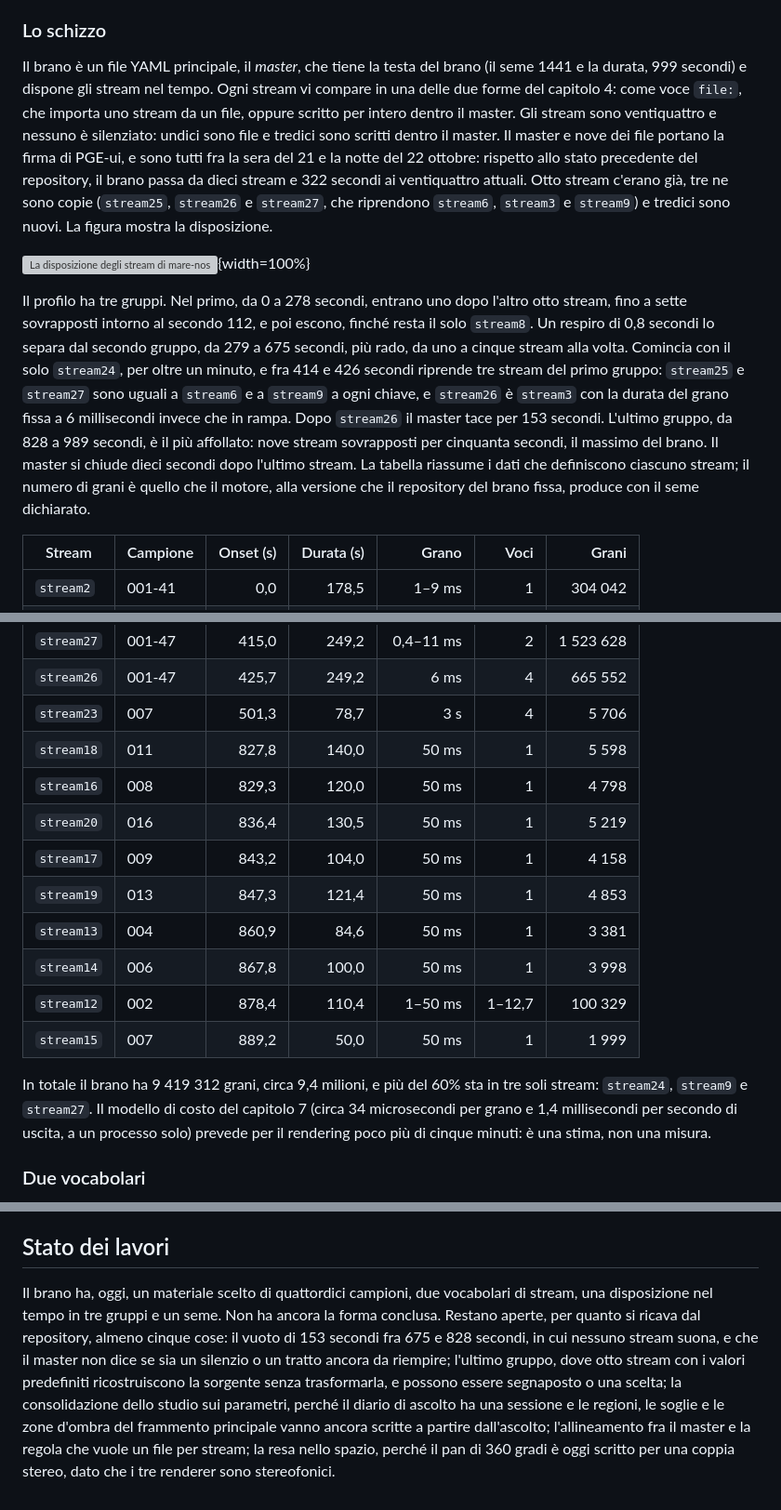
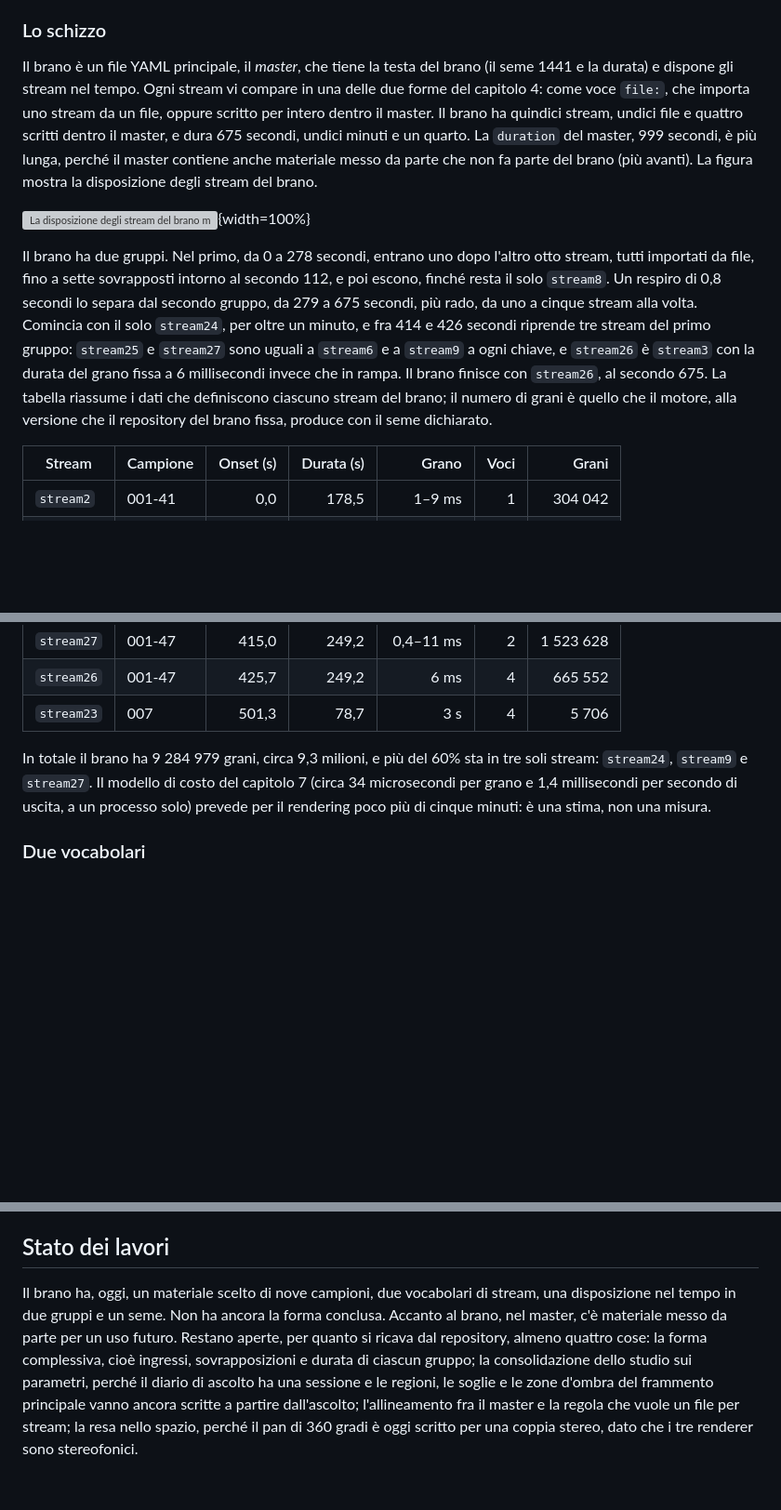
Before and after one commit to MusEl-ConsAq/GRDM-COME02-II, a Markdown page: docs/sezioni/10-USO-COMPOSITIVO.md, 3 parts joined by grey strips. Shown at 93% size. Rendered like a GitHub page; blank space fills up the shorter version; grey boxes are pictures that could not be loaded.

```diff
--- a/docs/sezioni/10-USO-COMPOSITIVO.md
+++ b/docs/sezioni/10-USO-COMPOSITIVO.md
@@ -16,11 +16,11 @@ Il bersaglio è un percetto, la *connotazione della marea*, come lo chiama il di
 
 ### Lo schizzo
 
-Il brano è un file YAML principale, il *master*, che tiene la testa del brano (il seme 1441 e la durata, 999 secondi) e dispone gli stream nel tempo. Ogni stream vi compare in una delle due forme del capitolo 4: come voce `file:`, che importa uno stream da un file, oppure scritto per intero dentro il master. Gli stream sono ventiquattro e nessuno è silenziato: undici sono file e tredici sono scritti dentro il master. Il master e nove dei file portano la firma di PGE-ui, e sono tutti fra la sera del 21 e la notte del 22 ottobre: rispetto allo stato precedente del repository, il brano passa da dieci stream e 322 secondi ai ventiquattro attuali. Otto stream c'erano già, tre ne sono copie (`stream25`, `stream26` e `stream27`, che riprendono `stream6`, `stream3` e `stream9`) e tredici sono nuovi. La figura mostra la disposizione.
+Il brano è un file YAML principale, il *master*, che tiene la testa del brano (il seme 1441 e la durata) e dispone gli stream nel tempo. Ogni stream vi compare in una delle due forme del capitolo 4: come voce `file:`, che importa uno stream da un file, oppure scritto per intero dentro il master. Il brano ha quindici stream, undici file e quattro scritti dentro il master, e dura 675 secondi, undici minuti e un quarto. La `duration` del master, 999 secondi, è più lunga, perché il master contiene anche materiale messo da parte che non fa parte del brano (più avanti). La figura mostra la disposizione degli stream del brano.
 
-![La disposizione degli stream di *mare-nostrum* nello stato attuale. Una riga per stream, in ordine di ingresso; il colore indica il campione sorgente, che il nome fra parentesi ripete; a destra delle barre, il numero di voci quando è maggiore di uno. Le barre tratteggiate sono gli stream che hanno soltanto i valori predefiniti del capitolo 4; i tratti grigi sono quelli in cui non suona nessuno stream.](docs/images/mare-nostrum_disposizione.pdf){width=100%}
+![La disposizione degli stream del brano *mare-nostrum*. Una riga per stream, in ordine di ingresso; il colore indica il campione sorgente, che il nome fra parentesi ripete; a destra delle barre, il numero di voci quando è maggiore di uno. Il materiale messo da parte, in fondo al master, non è disegnato.](docs/images/mare-nostrum_disposizione.pdf){width=100%}
 
-Il profilo ha tre gruppi. Nel primo, da 0 a 278 secondi, entrano uno dopo l'altro otto stream, fino a sette sovrapposti intorno al secondo 112, e poi escono, finché resta il solo `stream8`. Un respiro di 0,8 secondi lo separa dal secondo gruppo, da 279 a 675 secondi, più rado, da uno a cinque stream alla volta. Comincia con il solo `stream24`, per oltre un minuto, e fra 414 e 426 secondi riprende tre stream del primo gruppo: `stream25` e `stream27` sono uguali a `stream6` e a `stream9` a ogni chiave, e `stream26` è `stream3` con la durata del grano fissa a 6 millisecondi invece che in rampa. Dopo `stream26` il master tace per 153 secondi. L'ultimo gruppo, da 828 a 989 secondi, è il più affollato: nove stream sovrapposti per cinquanta secondi, il massimo del brano. Il master si chiude dieci secondi dopo l'ultimo stream. La tabella riassume i dati che definiscono ciascuno stream; il numero di grani è quello che il motore, alla versione che il repository del brano fissa, produce con il seme dichiarato.
+Il brano ha due gruppi. Nel primo, da 0 a 278 secondi, entrano uno dopo l'altro otto stream, tutti importati da file, fino a sette sovrapposti intorno al secondo 112, e poi escono, finché resta il solo `stream8`. Un respiro di 0,8 secondi lo separa dal secondo gruppo, da 279 a 675 secondi, più rado, da uno a cinque stream alla volta. Comincia con il solo `stream24`, per oltre un minuto, e fra 414 e 426 secondi riprende tre stream del primo gruppo: `stream25` e `stream27` sono uguali a `stream6` e a `stream9` a ogni chiave, e `stream26` è `stream3` con la durata del grano fissa a 6 millisecondi invece che in rampa. Il brano finisce con `stream26`, al secondo 675. La tabella riassume i dati che definiscono ciascuno stream del brano; il numero di grani è quello che il motore, alla versione che il repository del brano fissa, produce con il seme dichiarato.
 
 | Stream | Campione | Onset (s) | Durata (s) | Grano | Voci | Grani |
 |---|---|---:|---:|---:|---:|---:|
@@ -39,19 +39,10 @@ Il profilo ha tre gruppi. Nel primo, da 0 a 278 secondi, entrano uno dopo l'altr
 | `stream27` | 001-47 | 415,0 | 249,2 | 0,4–11 ms | 2 | 1 523 628 |
 | `stream26` | 001-47 | 425,7 | 249,2 | 6 ms | 4 | 665 552 |
 | `stream23` | 007 | 501,3 | 78,7 | 3 s | 4 | 5 706 |
-| `stream18` | 011 | 827,8 | 140,0 | 50 ms | 1 | 5 598 |
-| `stream16` | 008 | 829,3 | 120,0 | 50 ms | 1 | 4 798 |
-| `stream20` | 016 | 836,4 | 130,5 | 50 ms | 1 | 5 219 |
-| `stream17` | 009 | 843,2 | 104,0 | 50 ms | 1 | 4 158 |
-| `stream19` | 013 | 847,3 | 121,4 | 50 ms | 1 | 4 853 |
-| `stream13` | 004 | 860,9 | 84,6 | 50 ms | 1 | 3 381 |
-| `stream14` | 006 | 867,8 | 100,0 | 50 ms | 1 | 3 998 |
-| `stream12` | 002 | 878,4 | 110,4 | 1–50 ms | 1–12,7 | 100 329 |
-| `stream15` | 007 | 889,2 | 50,0 | 50 ms | 1 | 1 999 |
 
-In totale il brano ha 9 419 312 grani, circa 9,4 milioni, e più del 60% sta in tre soli stream: `stream24`, `stream9` e `stream27`. Il modello di costo del capitolo 7 (circa 34 microsecondi per grano e 1,4 millisecondi per secondo di uscita, a un processo solo) prevede per il rendering poco più di cinque minuti: è una stima, non una misura.
+In totale il brano ha 9 284 979 grani, circa 9,3 milioni, e più del 60% sta in tre soli stream: `stream24`, `stream9` e `stream27`. Il modello di costo del capitolo 7 (circa 34 microsecondi per grano e 1,4 millisecondi per secondo di uscita, a un processo solo) prevede per il rendering poco più di cinque minuti: è una stima, non una misura.
 
-<!-- TODO(giulio): descrivere la forma. Il master mostra tre gruppi (ingressi a 0, 11, 44, 57, 107, 112 e 146 s; poi da 279 a 675 s; poi da 828 a 989 s), ma non dice perché: se il vuoto di 153 s è un silenzio voluto o uno spazio ancora da riempire; se gli otto stream a valori predefiniti dell'ultimo gruppo sono segnaposto o la scelta di far ascoltare le registrazioni senza trasformarle; perché il secondo gruppo riprende `stream6`, `stream3` e `stream9` fra 414 e 426 s; quale direzione prende il brano. Il CONTEXT.md di mare-nostrum chiama «drammaturgia» il ritmo fra ridondanza e novità e la rimanda a una fase successiva: qui si può dire a che punto è. -->
+<!-- TODO(giulio): descrivere la forma. Il master mostra due gruppi di stream (ingressi a 0, 11, 44, 57, 107, 112 e 146 s; poi da 279 a 675 s), ma non dice perché: perché il secondo gruppo comincia con il solo stream24 e riprende `stream6`, `stream3` e `stream9` fra 414 e 426 s; quale direzione prende il brano. Il CONTEXT.md di mare-nostrum chiama «drammaturgia» il ritmo fra ridondanza e novità e la rimanda a una fase successiva: qui si può dire a che punto è. -->
 
 ### Due vocabolari
 
@@ -65,5 +62,5 @@ Due aspetti del lavoro mostrano le scelte del sistema alla prova. Il primo è la
 
 ## Stato dei lavori
 
-Il brano ha, oggi, un materiale scelto di quattordici campioni, due vocabolari di stream, una disposizione nel tempo in tre gruppi e un seme. Non ha ancora la forma conclusa. Restano aperte, per quanto si ricava dal repository, almeno cinque cose: il vuoto di 153 secondi fra 675 e 828 secondi, in cui nessuno stream suona, e che il master non dice se sia un silenzio o un tratto ancora da riempire; l'ultimo gruppo, dove otto stream con i valori predefiniti ricostruiscono la sorgente senza trasformarla, e possono essere segnaposto o una scelta; la consolidazione dello studio sui parametri, perché il diario di ascolto ha una sessione e le regioni, le soglie e le zone d'ombra del frammento principale vanno ancora scritte a partire dall'ascolto; l'allineamento fra il master e la regola che vuole un file per stream; la resa nello spazio, perché il pan di 360 gradi è oggi scritto per una coppia stereo, dato che i tre renderer sono stereofonici.
+Il brano ha, oggi, un materiale scelto di nove campioni, due vocabolari di stream, una disposizione nel tempo in due gruppi e un seme. Non ha ancora la forma conclusa. Accanto al brano, nel master, c'è materiale messo da parte per un uso futuro. Restano aperte, per quanto si ricava dal repository, almeno quattro cose: la forma complessiva, cioè ingressi, sovrapposizioni e durata di ciascun gruppo; la consolidazione dello studio sui parametri, perché il diario di ascolto ha una sessione e le regioni, le soglie e le zone d'ombra del frammento principale vanno ancora scritte a partire dall'ascolto; l'allineamento fra il master e la regola che vuole un file per stream; la resa nello spazio, perché il pan di 360 gradi è oggi scritto per una coppia stereo, dato che i tre renderer sono stereofonici.
 
```
Also changed, not shown: other parts of docs/sezioni/10-USO-COMPOSITIVO.md (+12 -6 lines), docs/sezioni/01-INTRODUZIONE.md (+1 -1 lines), docs/sezioni/98-CONCLUSIONE.md (+1 -1 lines).
